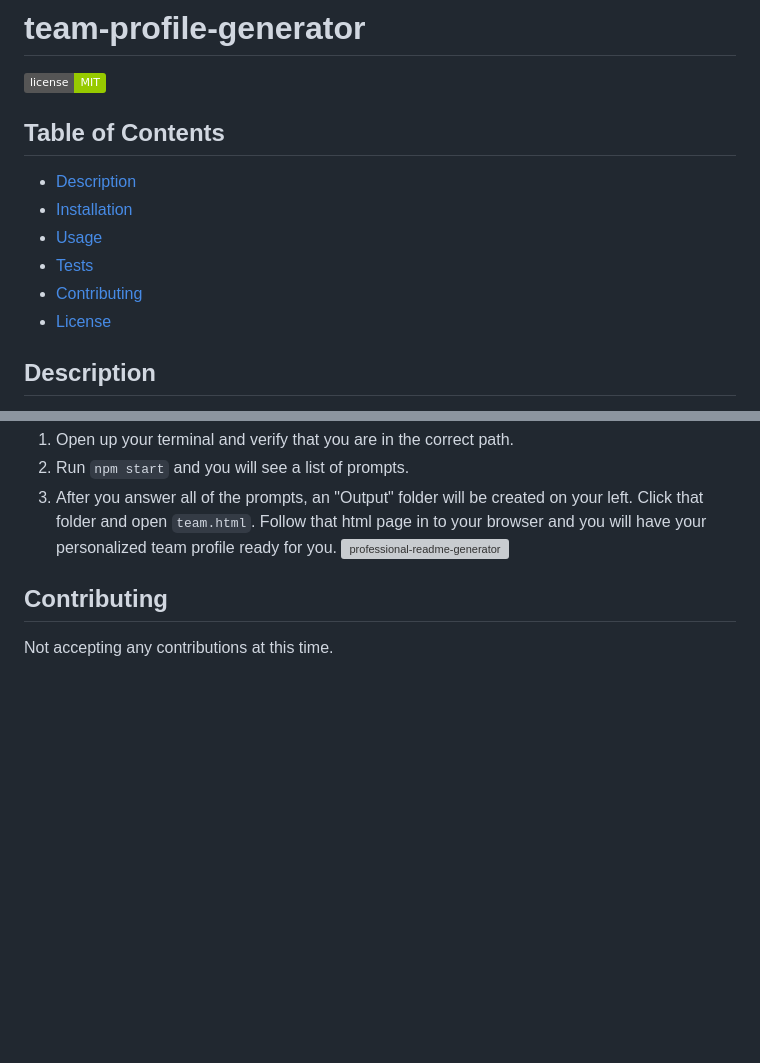
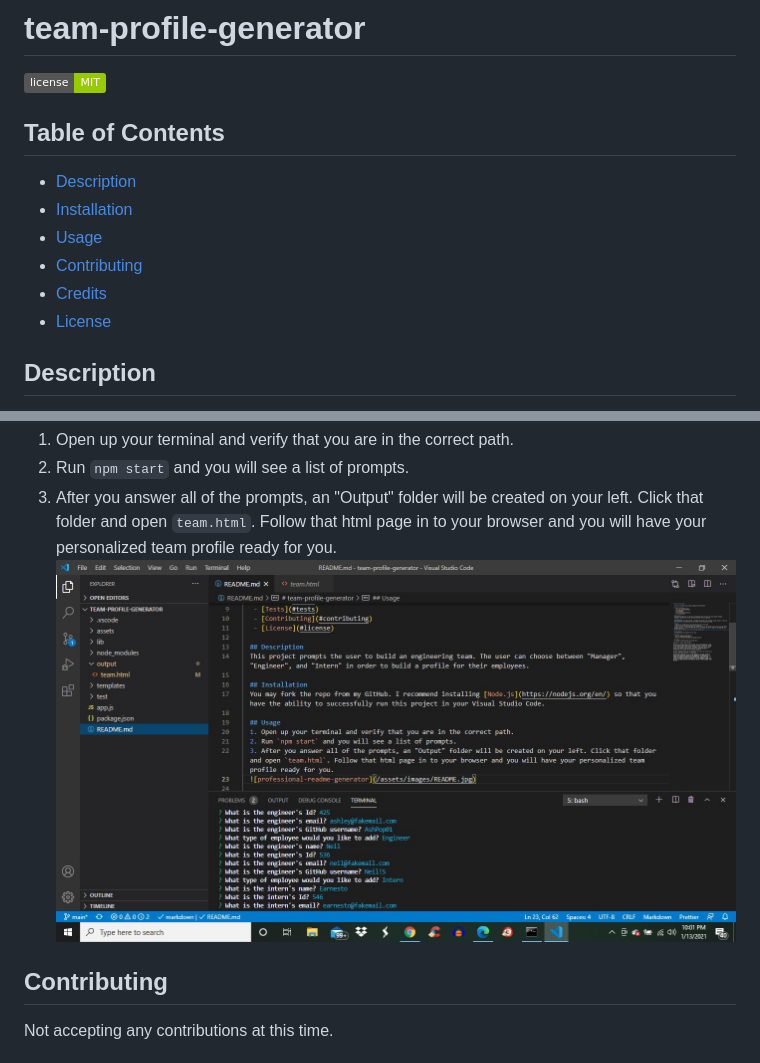
Before and after one commit to KevinB04/team-profile-generator, a Markdown page: README.md, 2 parts joined by grey strips. Rendered like a GitHub page; pictures changed too: assets/images/team-profile.jpg (added); badges without logos; blank space fills up the shorter version; grey boxes are pictures that could not be loaded.

Commit message:
adding assets/images folder and updating README with a screenshot

```diff
--- a/README.md
+++ b/README.md
@@ -6,8 +6,8 @@
    - [Description](#description)
    - [Installation](#installation)
    - [Usage](#usage)
-   - [Tests](#tests)
    - [Contributing](#contributing)
+   - [Credits](#credits)
    - [License](#license)
 
   ## Description
@@ -20,7 +20,7 @@
   1. Open up your terminal and verify that you are in the correct path.
   2. Run `npm start` and you will see a list of prompts.
   3. After you answer all of the prompts, an "Output" folder will be created on your left. Click that folder and open `team.html`. Follow that html page in to your browser and you will have your personalized team profile ready for you.
-  ![professional-readme-generator](/assets/images/README.jpg)
+  ![team-profile](/assets/images/team-profile.jpg)
 
   ## Contributing
   Not accepting any contributions at this time.
```
Also changed, not shown: 1 other file.
